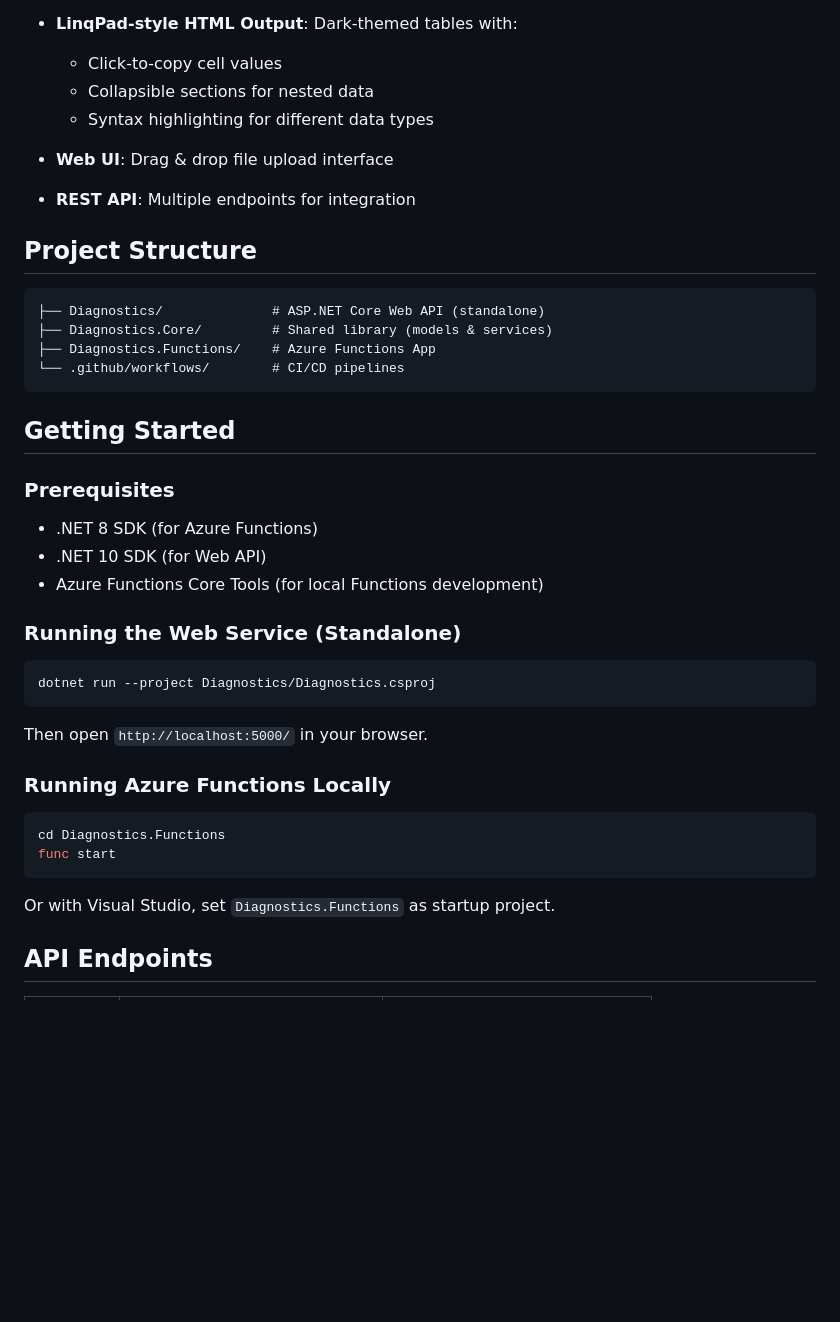
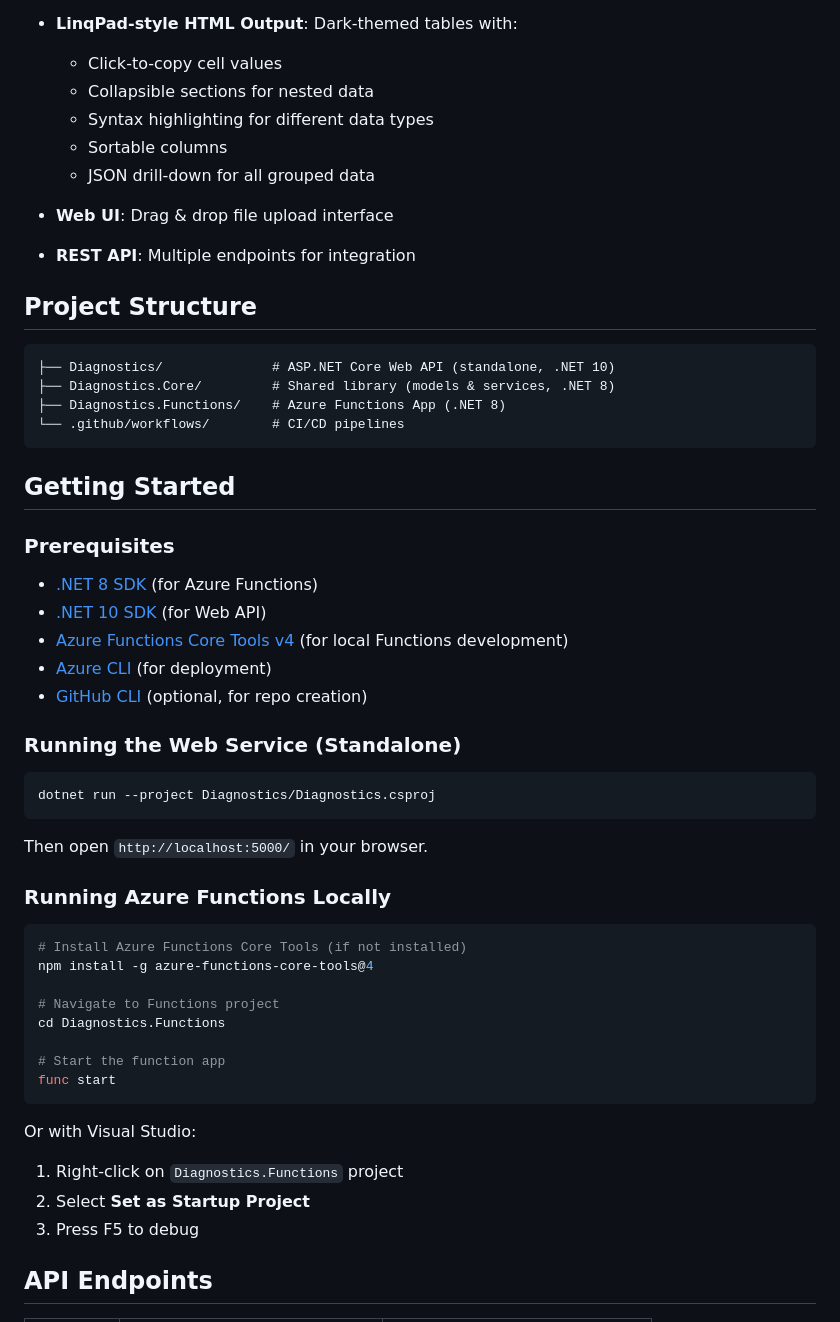
Before and after one commit to kirankumarkolli/CosmosClientDiagnosticsAnalyzer, a Markdown page: README.md, the part around one of its changes. GitHub-like rendering; blank space fills up the shorter version.

````diff
--- a/README.md
+++ b/README.md
@@ -13,6 +13,8 @@ A web service that analyzes Azure Cosmos DB diagnostics logs and produces LinqPa
   - Click-to-copy cell values
   - Collapsible sections for nested data
   - Syntax highlighting for different data types
+  - Sortable columns
+  - JSON drill-down for all grouped data
 
 - **Web UI**: Drag & drop file upload interface
 
@@ -21,9 +23,9 @@ A web service that analyzes Azure Cosmos DB diagnostics logs and produces LinqPa
 ## Project Structure
 
 ```
-├── Diagnostics/              # ASP.NET Core Web API (standalone)
-├── Diagnostics.Core/         # Shared library (models & services)
-├── Diagnostics.Functions/    # Azure Functions App
+├── Diagnostics/              # ASP.NET Core Web API (standalone, .NET 10)
+├── Diagnostics.Core/         # Shared library (models & services, .NET 8)
+├── Diagnostics.Functions/    # Azure Functions App (.NET 8)
 └── .github/workflows/        # CI/CD pipelines
 ```
 
@@ -31,9 +33,11 @@ A web service that analyzes Azure Cosmos DB diagnostics logs and produces LinqPa
 
 ### Prerequisites
 
-- .NET 8 SDK (for Azure Functions)
-- .NET 10 SDK (for Web API)
-- Azure Functions Core Tools (for local Functions development)
+- [.NET 8 SDK](https://dotnet.microsoft.com/download/dotnet/8.0) (for Azure Functions)
+- [.NET 10 SDK](https://dotnet.microsoft.com/download/dotnet/10.0) (for Web API)
+- [Azure Functions Core Tools v4](https://docs.microsoft.com/azure/azure-functions/functions-run-local) (for local Functions development)
+- [Azure CLI](https://docs.microsoft.com/cli/azure/install-azure-cli) (for deployment)
+- [GitHub CLI](https://cli.github.com/) (optional, for repo creation)
 
 ### Running the Web Service (Standalone)
 
@@ -46,11 +50,20 @@ Then open `http://localhost:5000/` in your browser.
 ### Running Azure Functions Locally
 
 ```bash
+# Install Azure Functions Core Tools (if not installed)
+npm install -g azure-functions-core-tools@4
+
+# Navigate to Functions project
 cd Diagnostics.Functions
+
+# Start the function app
 func start
 ```
 
-Or with Visual Studio, set `Diagnostics.Functions` as startup project.
+Or with Visual Studio:
+1. Right-click on `Diagnostics.Functions` project
+2. Select **Set as Startup Project**
+3. Press F5 to debug
 
 ## API Endpoints
 
````
Also changed, not shown: other parts of README.md (+161 -33 lines).
